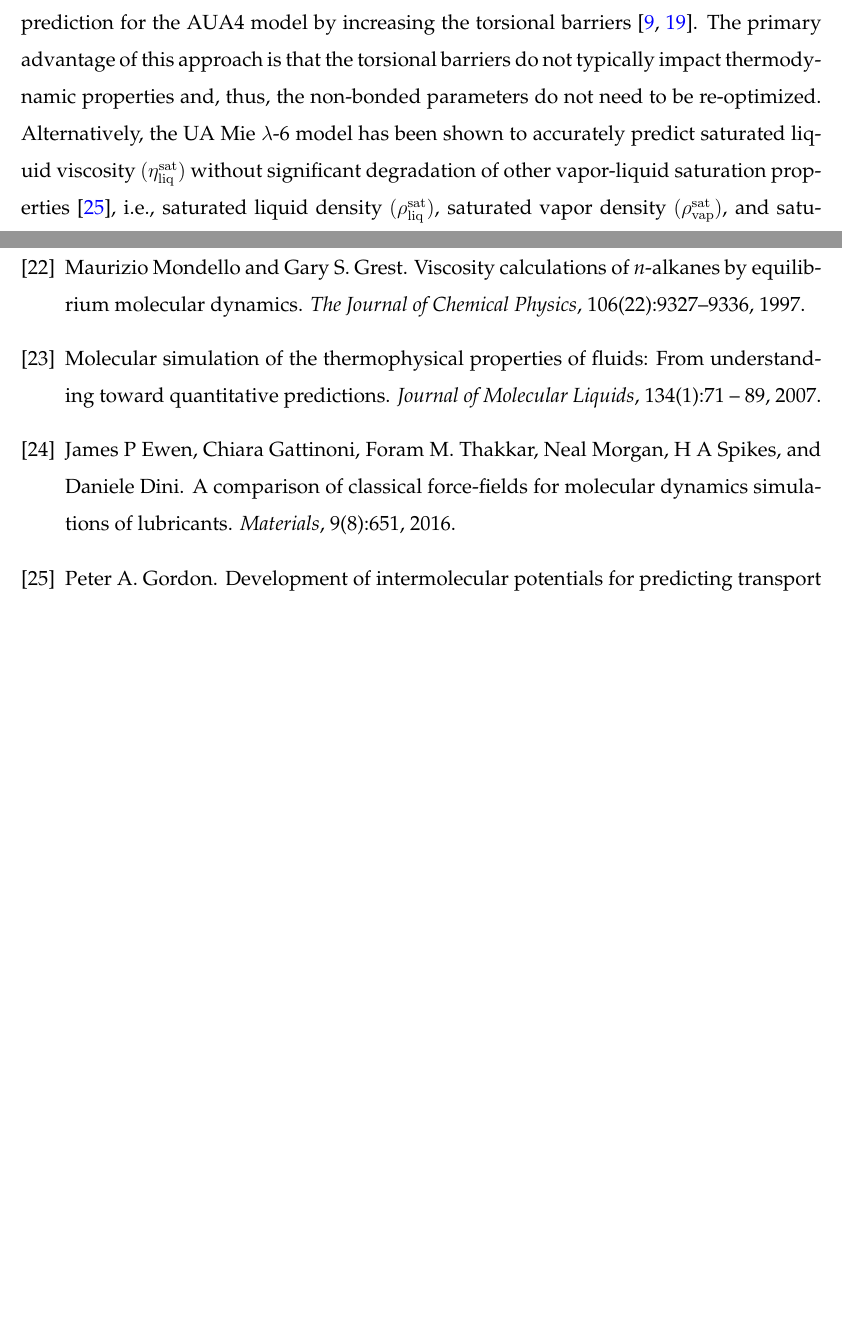
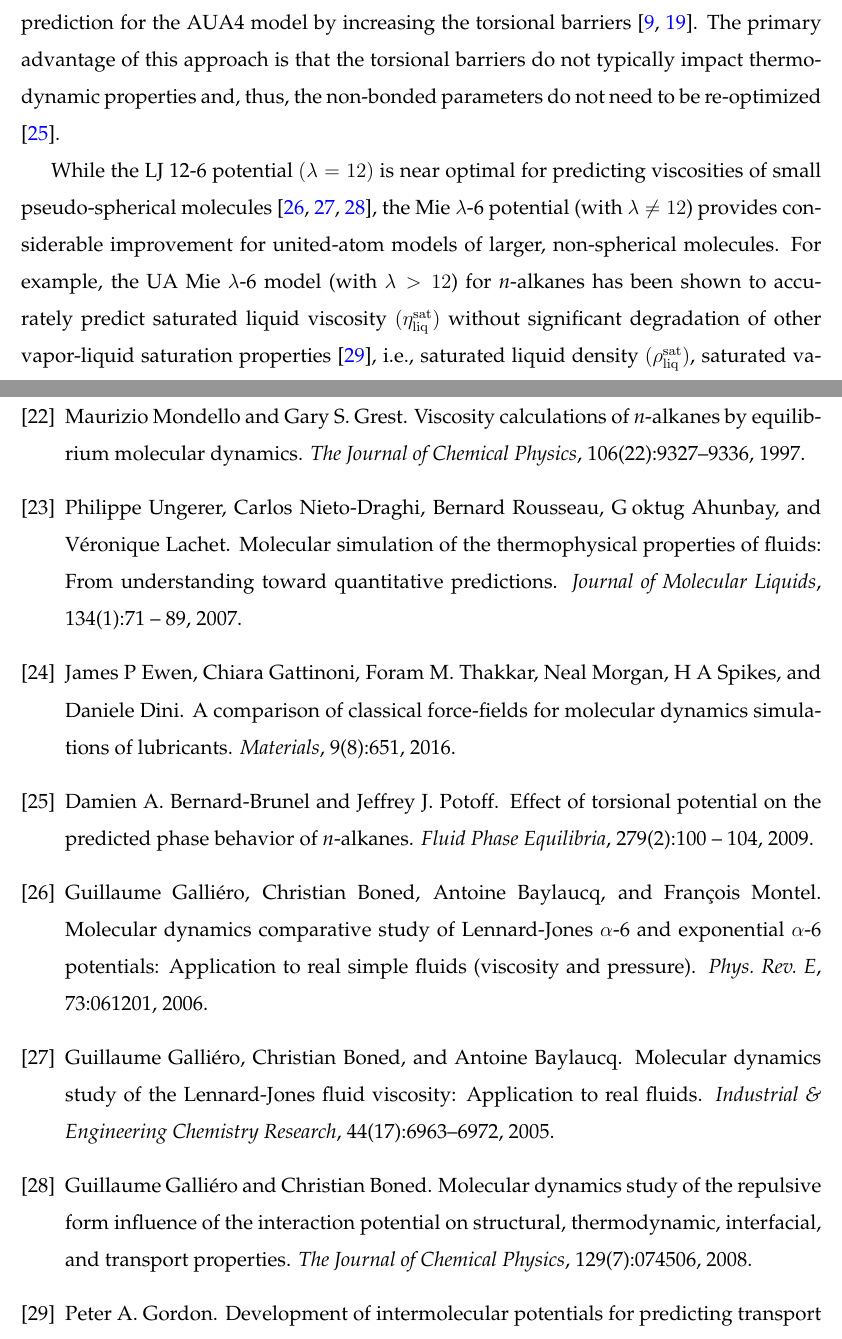
Before and after one commit to ramess101/Special_Issue_FPE, a LaTeX paper (Special_issue_manuscript.tex, which reads Special_issue_references.bib): two parts of pages 5 and 38 of 42, joined at a grey line, cut so that both start at the same text, the shorter picture padded with empty space. The pictures show the PDF file Special_issue_manuscript.pdf that the author committed with the source.

Commit message:
Reviewer comments.

```diff
--- a/Special_issue_manuscript.tex
+++ b/Special_issue_manuscript.tex
@@ -346,9 +346,13 @@
 
 	%For example, due to over prediction of the melting point and, thereby, premature crystallization, several popular AA force fields over predict viscosity by more than 50~\%
 
-	For example, Nieto-Draghi et al. demonstrate systematic improvement in viscosity prediction for the AUA4 model by increasing the torsional barriers \cite{Nieto2006,Nieto2008}. The primary advantage of this approach is that the torsional barriers do not typically impact thermodynamic properties and, thus, the non-bonded parameters do not need to be re-optimized.
+	For example, Nieto-Draghi et al. demonstrate systematic improvement in viscosity prediction for the AUA4 model by increasing the torsional barriers \cite{Nieto2006,Nieto2008}. The primary advantage of this approach is that the torsional barriers do not typically impact thermodynamic properties and, thus, the non-bonded parameters do not need to be re-optimized \cite{Intra_Potoff}.
 
-	Alternatively, the UA Mie $\lambda$-6 model for \textit{n}-alkanes has been shown to accurately predict saturated liquid viscosity $(\eta_{\rm liq}^{\rm sat})$ without significant degradation of other vapor-liquid saturation properties \cite{Gordon2006}, i.e., saturated liquid density $(\rho_{\rm liq}^{\rm sat})$, saturated vapor density $(\rho_{\rm vap}^{\rm sat})$, and saturated vapor pressure $(P_{\rm vap}^{\rm sat})$. However, Ewen et al. purport that the Potoff (UA Mie 16-6) force field performs poorly when predicting compressed liquid viscosities $(\eta_{\rm liq}^{\rm comp})$ for \textit{n}-hexadecane at a temperature of 423 K \cite{Ewen2016}.
+	While the LJ 12-6 potential $(\lambda = 12)$ is near optimal for predicting viscosities of small pseudo-spherical molecules \cite{Galliero2005,Galliero2005b,Galliero2008}, the Mie $\lambda$-6 potential (with $\lambda \ne 12$) provides considerable improvement for united-atom models of larger, non-spherical molecules. For example, the UA Mie $\lambda$-6 model (with $\lambda > 12$) for \textit{n}-alkanes has been shown to accurately predict saturated liquid viscosity $(\eta_{\rm liq}^{\rm sat})$ without significant degradation of other vapor-liquid saturation properties \cite{Gordon2006}, i.e., saturated liquid density $(\rho_{\rm liq}^{\rm sat})$, saturated vapor density $(\rho_{\rm vap}^{\rm sat})$, and saturated vapor pressure $(P_{\rm vap}^{\rm sat})$. However, Ewen et al. purport that the Potoff (UA Mie 16-6) force field performs poorly when predicting compressed liquid viscosities $(\eta_{\rm liq}^{\rm comp})$ for \textit{n}-hexadecane at a temperature of 423 K \cite{Ewen2016}.
+
+%	Alternatively, the UA Mie $\lambda$-6 model for \textit{n}-alkanes has been shown to accurately predict saturated liquid viscosity $(\eta_{\rm liq}^{\rm sat})$ without significant degradation of other vapor-liquid saturation properties \cite{Gordon2006}, i.e., saturated liquid density $(\rho_{\rm liq}^{\rm sat})$, saturated vapor density $(\rho_{\rm vap}^{\rm sat})$, and saturated vapor pressure $(P_{\rm vap}^{\rm sat})$. However, Ewen et al. purport that the Potoff (UA Mie 16-6) force field performs poorly when predicting compressed liquid viscosities $(\eta_{\rm liq}^{\rm comp})$ for \textit{n}-hexadecane at a temperature of 423 K \cite{Ewen2016}.
+
+	%using a united-atom  model for \textit{n}-alkanes requires $\lambda > 12$. potential with $\lambda > 12$ provides significant improvement for
 
 	%Furthermore, several studies for single-site pseudo-spherical molecules
 
--- a/Special_issue_references.bib
+++ b/Special_issue_references.bib
@@ -2731,0 +2733,5 @@ doi = {10.1021/jp802282p},
+journal = {Industrial \& Engineering Chemistry Research},
+volume = {44},
+number = {17},
+pages = {6963-6972},
+year = {2005},
@@ -2731,0 +2743,8 @@ doi = {10.1021/jp802282p},
+title = {Molecular dynamics study of the repulsive form influence of the interaction potential on structural, thermodynamic, interfacial, and transport properties},
+journal = {The Journal of Chemical Physics},
+volume = {129},
+number = {7},
+pages = {074506},
+year = {2008},
+doi = {10.1063/1.2969766},
+}
```
Also changed, not shown: Special_issue_manuscript.bbl, Special_issue_manuscript.pdf, Special_issue_manuscript.tex (4 more changed lines), Special_issue_references.bib (14 more changed lines), 5 other files.
